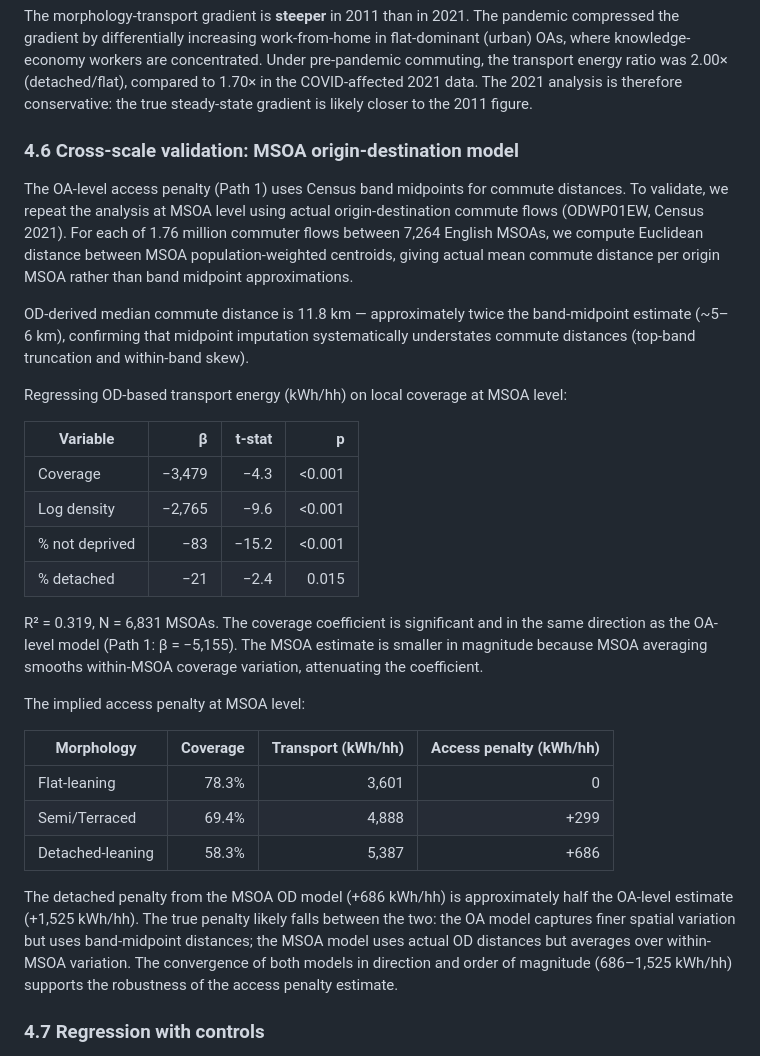
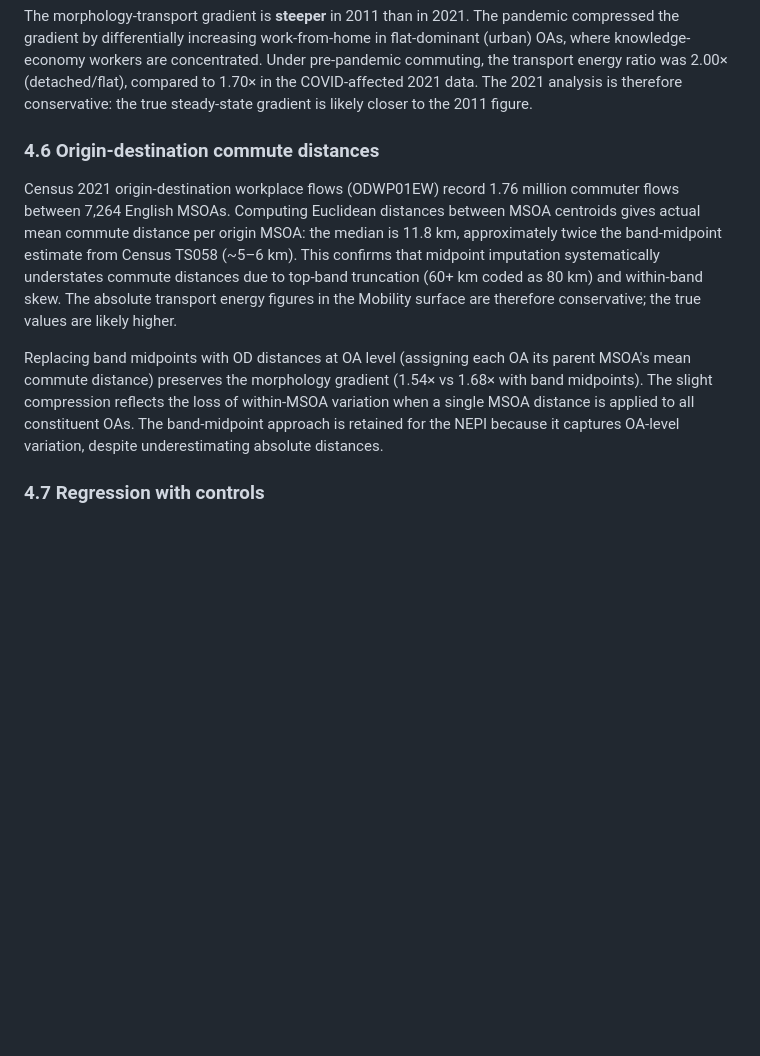
Before and after one commit to UCL/urban-energy, a Markdown page: paper/case_v2.md, the part around one of its changes. Drawn GitHub-style; blank space fills up the shorter version.

```diff
--- a/paper/case_v2.md
+++ b/paper/case_v2.md
@@ -583,46 +615,21 @@ commuting, the transport energy ratio was 2.00× (detached/flat), compared to 1.
 the COVID-affected 2021 data. The 2021 analysis is therefore conservative: the true
 steady-state gradient is likely closer to the 2011 figure.
 
-### 4.6 Cross-scale validation: MSOA origin-destination model
+### 4.6 Origin-destination commute distances
 
-The OA-level access penalty (Path 1) uses Census band midpoints for commute distances. To
-validate, we repeat the analysis at MSOA level using actual origin-destination commute flows
-(ODWP01EW, Census 2021). For each of 1.76 million commuter flows between 7,264 English
-MSOAs, we compute Euclidean distance between MSOA population-weighted centroids, giving
-actual mean commute distance per origin MSOA rather than band midpoint approximations.
+Census 2021 origin-destination workplace flows (ODWP01EW) record 1.76 million commuter
+flows between 7,264 English MSOAs. Computing Euclidean distances between MSOA centroids
+gives actual mean commute distance per origin MSOA: the median is 11.8 km, approximately
+twice the band-midpoint estimate from Census TS058 (~5–6 km). This confirms that
+midpoint imputation systematically understates commute distances due to top-band truncation
+(60+ km coded as 80 km) and within-band skew. The absolute transport energy figures in
+the Mobility surface are therefore conservative; the true values are likely higher.
 
-OD-derived median commute distance is 11.8 km — approximately twice the band-midpoint
-estimate (~5–6 km), confirming that midpoint imputation systematically understates commute
-distances (top-band truncation and within-band skew).
-
-Regressing OD-based transport energy (kWh/hh) on local coverage at MSOA level:
-
-| Variable | β | t-stat | p |
-| -------- | -: | -----: | -: |
-| Coverage | −3,479 | −4.3 | <0.001 |
-| Log density | −2,765 | −9.6 | <0.001 |
-| % not deprived | −83 | −15.2 | <0.001 |
-| % detached | −21 | −2.4 | 0.015 |
-
-R² = 0.319, N = 6,831 MSOAs. The coverage coefficient is significant and in the same
-direction as the OA-level model (Path 1: β = −5,155). The MSOA estimate is smaller in
-magnitude because MSOA averaging smooths within-MSOA coverage variation, attenuating the
-coefficient.
-
-The implied access penalty at MSOA level:
-
-| Morphology | Coverage | Transport (kWh/hh) | Access penalty (kWh/hh) |
-| ---------- | -------: | -----------------: | ----------------------: |
-| Flat-leaning | 78.3% | 3,601 | 0 |
-| Semi/Terraced | 69.4% | 4,888 | +299 |
-| Detached-leaning | 58.3% | 5,387 | +686 |
-
-The detached penalty from the MSOA OD model (+686 kWh/hh) is approximately half the
-OA-level estimate (+1,525 kWh/hh). The true penalty likely falls between the two: the OA
-model captures finer spatial variation but uses band-midpoint distances; the MSOA model uses
-actual OD distances but averages over within-MSOA variation. The convergence of both models
-in direction and order of magnitude (686–1,525 kWh/hh) supports the robustness of the
-access penalty estimate.
+Replacing band midpoints with OD distances at OA level (assigning each OA its parent MSOA's
+mean commute distance) preserves the morphology gradient (1.54× vs 1.68× with band
+midpoints). The slight compression reflects the loss of within-MSOA variation when a single
+MSOA distance is applied to all constituent OAs. The band-midpoint approach is retained for
+the NEPI because it captures OA-level variation, despite underestimating absolute distances.
 
 ### 4.7 Regression with controls
 
```
Also changed, not shown: other parts of paper/case_v2.md (+32 -0 lines).
